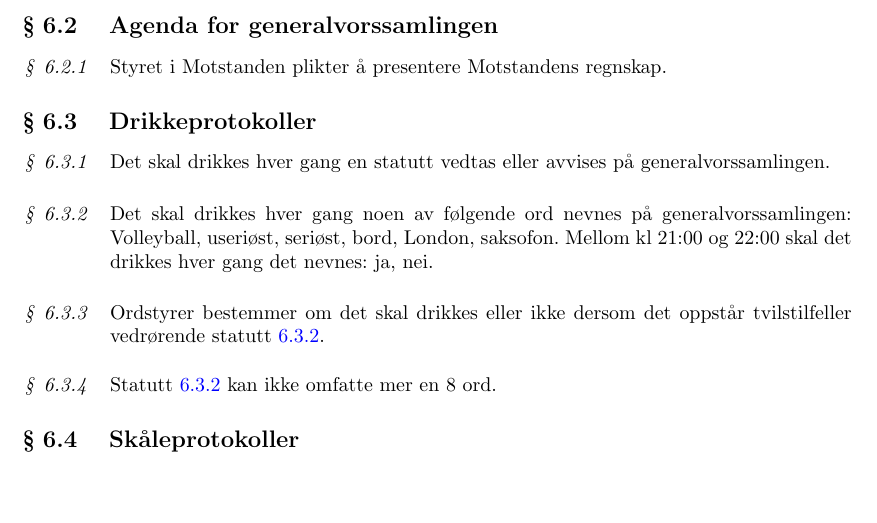
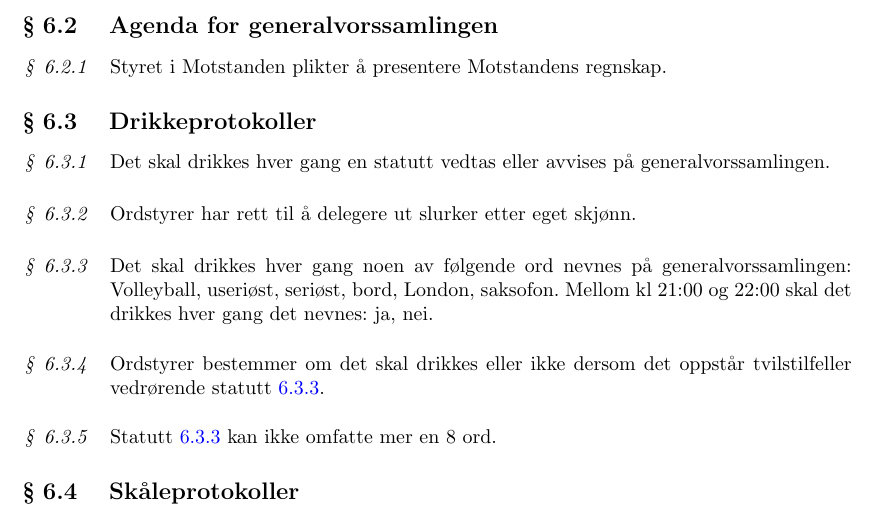
Before and after one commit to Motstanden/motstanden-statutter, a LaTeX document (motstanden-statutter.tex, which reads motstanden-statutter/06-generalvorssamling.tex): part of page 7 of 8, cut so that both start at the same text, the shorter picture padded with empty space. Compiled offline with pdfLaTeX.

Commit message:
Ny statutt: Ordstyrer har rett til å delegere ut slurker etter eget skjønn.

```diff
--- a/motstanden-statutter/06-generalvorssamling.tex
+++ b/motstanden-statutter/06-generalvorssamling.tex
@@ -19,6 +19,9 @@
     \subsection{Drikkeprotokoller}
         \begin{statute}
             Det skal drikkes hver gang en statutt vedtas eller avvises på generalvorssamlingen.
+        \end{statute}
+        \begin{statute}
+            Ordstyrer har rett til å delegere ut slurker etter eget skjønn.
         \end{statute}
         \begin{statute}[\label{drikkeprotokoll_forbudte_ord}]
             Det skal drikkes hver gang noen av følgende ord nevnes på generalvorssamlingen: Volleyball, useriøst, seriøst, bord, London, saksofon. Mellom kl 21:00 og 22:00 skal det drikkes hver gang det nevnes: ja, nei.
```
